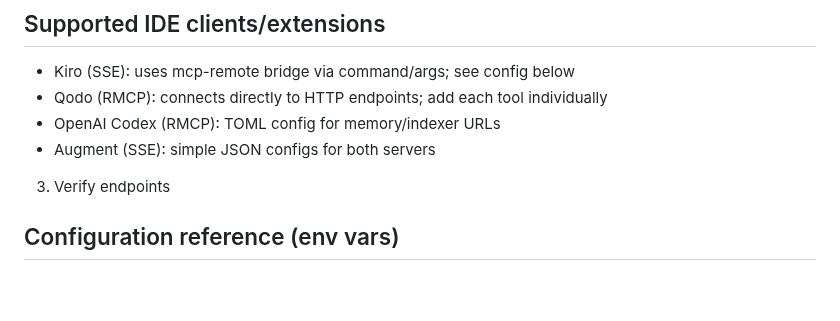
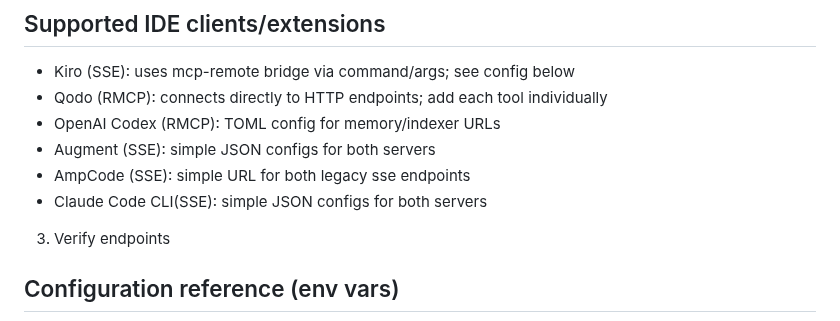
Before and after one commit to uptonking/power-context, a Markdown page: README.md, the part around the change. GitHub-like rendering; blank space fills up the shorter version.

```diff
--- a/README.md
+++ b/README.md
@@ -79,6 +79,8 @@ Notes:
 - Qodo (RMCP): connects directly to HTTP endpoints; add each tool individually
 - OpenAI Codex (RMCP): TOML config for memory/indexer URLs
 - Augment (SSE): simple JSON configs for both servers
+- AmpCode (SSE): simple URL for both legacy sse endpoints
+- Claude Code CLI(SSE): simple JSON configs for both servers
 
 3) Verify endpoints
 ## Configuration reference (env vars)
```
